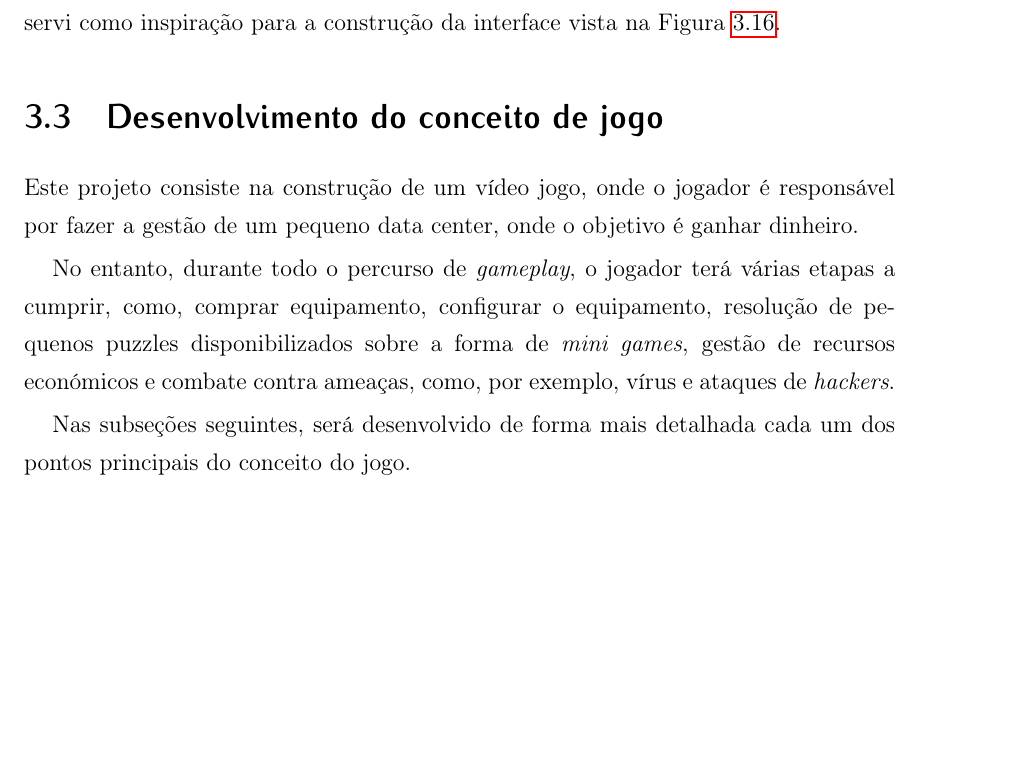
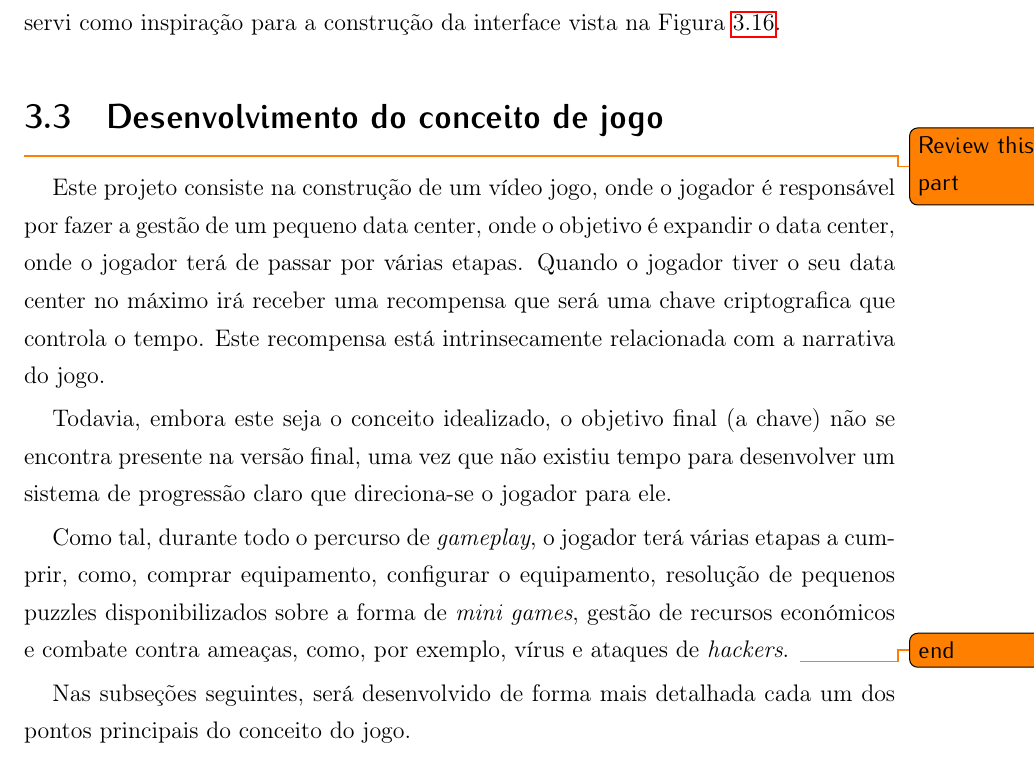
Before and after one commit to RiseGhost/Msc-Latex-report, a LaTeX thesis (tese.tex, which reads capitulo3.tex): part of page 47 of 74, cut so that both start at the same text, the shorter picture padded with empty space. Compiled offline with pdfLaTeX.

Commit message:
Adding some information in concect game description

```diff
--- a/capitulo3.tex
+++ b/capitulo3.tex
@@ -327,13 +327,17 @@ Devia a ser uma interface gráfica mais amigável e intuitiva, servi como inspir
 
 \section{Desenvolvimento do conceito de jogo}
 
+\todo{Review this part}
 Este projeto consiste na construção de um vídeo jogo, onde o jogador é responsável
-por fazer a gestão de um pequeno data center, onde o objetivo é ganhar dinheiro.
+por fazer a gestão de um pequeno data center, onde o objetivo é expandir o data center, onde o jogador terá de passar por várias etapas. Quando o jogador tiver o seu data center no máximo irá receber uma recompensa que será uma chave criptografica que controla o tempo. Este recompensa está intrinsecamente relacionada com a narrativa do jogo.
 
-No entanto, durante todo o percurso de \textit{gameplay}, o jogador terá várias etapas a cumprir,
+Todavia, embora este seja o conceito idealizado, o objetivo final (a chave) não se encontra presente na versão final, uma vez que não existiu tempo para desenvolver um sistema de progressão claro que direciona-se o jogador para ele.
+
+Como tal, durante todo o percurso de \textit{gameplay}, o jogador terá várias etapas a cumprir,
 como, comprar equipamento, configurar o equipamento, resolução de pequenos
 puzzles disponibilizados sobre a forma de \textit{mini games}, gestão de recursos económicos e
 combate contra ameaças, como, por exemplo, vírus e ataques de \textit{hackers}.
+\todo{end}
 
 Nas subseções seguintes, será desenvolvido de forma mais detalhada cada um dos pontos
 principais do conceito do jogo.
--- a/tese.tex
+++ b/tese.tex
@@ -31,6 +31,7 @@
 \usepackage{media9}
 \usepackage{multirow}
 \usepackage{url}
+\usepackage{todonotes}
 %
 \usepackage{subcaption}
 %
```
Also changed, not shown: 1 other file.
